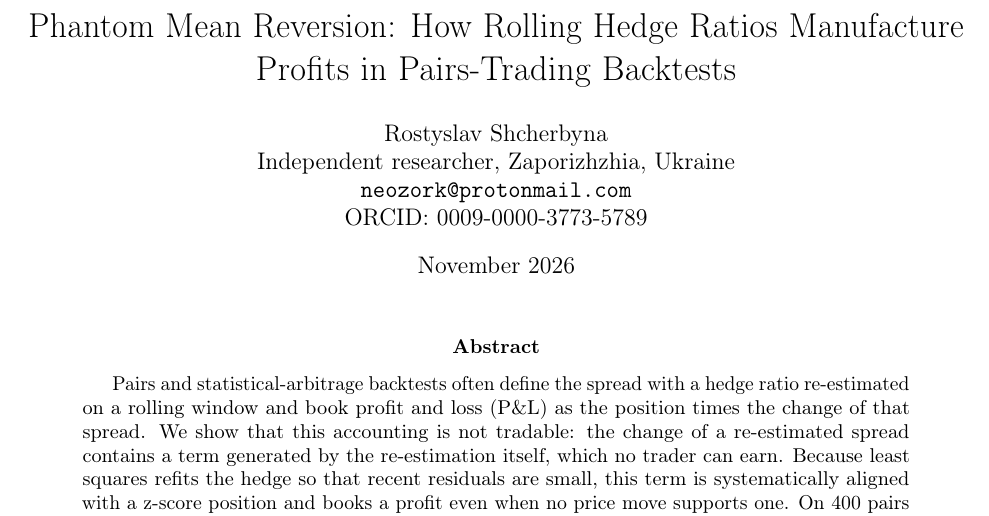
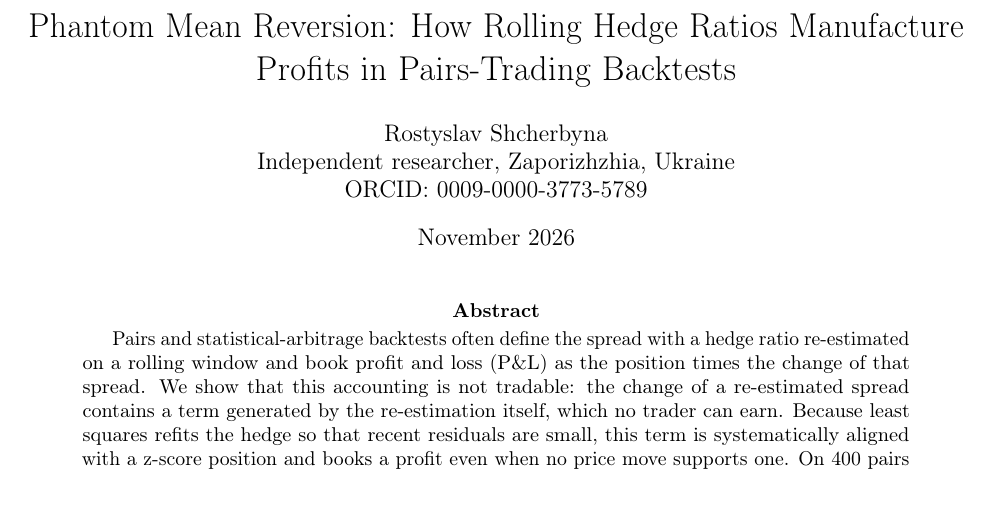
Before and after one commit to NeoZorK/Monte-Neo, a LaTeX paper (paper/phantom-mean-reversion/main.tex): part of page 1 of 8, cut so that both start at the same text. Compiled offline with pdfLaTeX.

Commit message:
Paper: drop the e-mail address from the author block (ORCID stays)

```diff
--- a/paper/phantom-mean-reversion/main.tex
+++ b/paper/phantom-mean-reversion/main.tex
@@ -14,7 +14,6 @@
 
 \title{Phantom Mean Reversion: How Rolling Hedge Ratios Manufacture\\ Profits in Pairs-Trading Backtests}
 \author{Rostyslav Shcherbyna\\ Independent researcher, Zaporizhzhia, Ukraine\\
-\texttt{neozork@protonmail.com}\\
 ORCID: \href{https://orcid.org/0009-0000-3773-5789}{0009-0000-3773-5789}}
 \date{November 2026}
 
```
